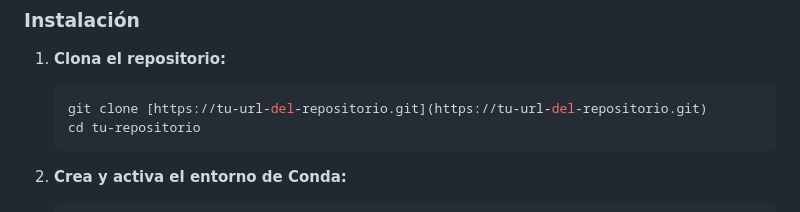
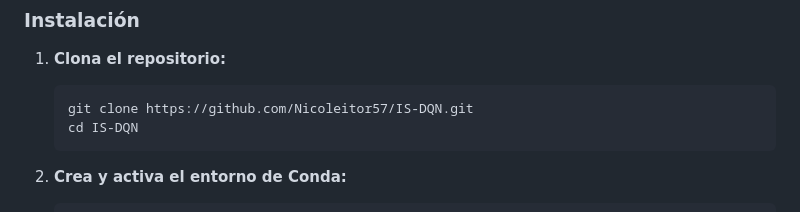
Before and after one commit to Nicoleitor57/IS-DQN, a Markdown page: README.md, the part around the change. Rendered like a GitHub page.

Commit message:
Update repository clone instructions in README

````diff
--- a/README.md
+++ b/README.md
@@ -14,8 +14,8 @@ Este proyecto utiliza **Python 3.11** y se gestiona con `conda`.
 
 1.  **Clona el repositorio:**
     ```bash
-    git clone [https://tu-url-del-repositorio.git](https://tu-url-del-repositorio.git)
-    cd tu-repositorio
+    git clone https://github.com/Nicoleitor57/IS-DQN.git
+    cd IS-DQN
     ```
 
 2.  **Crea y activa el entorno de Conda:**
````
